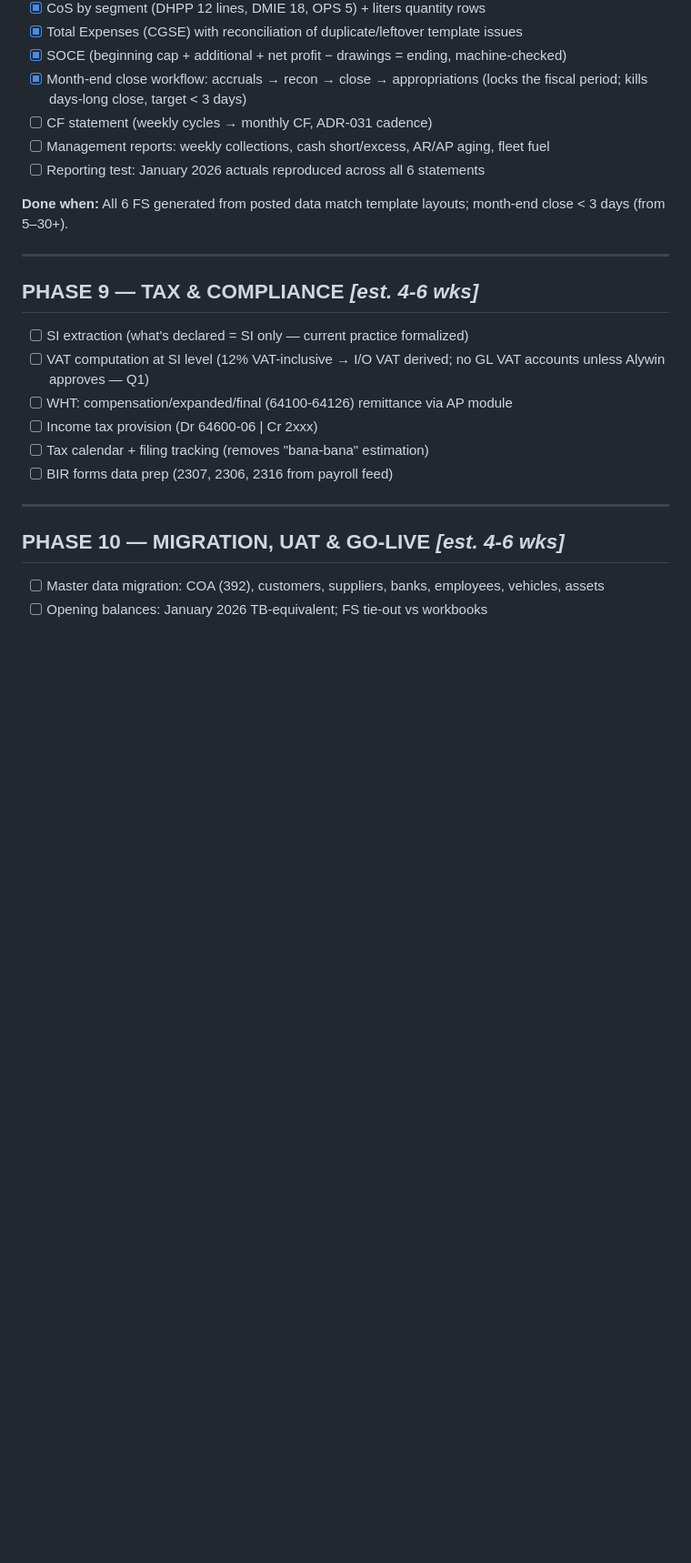
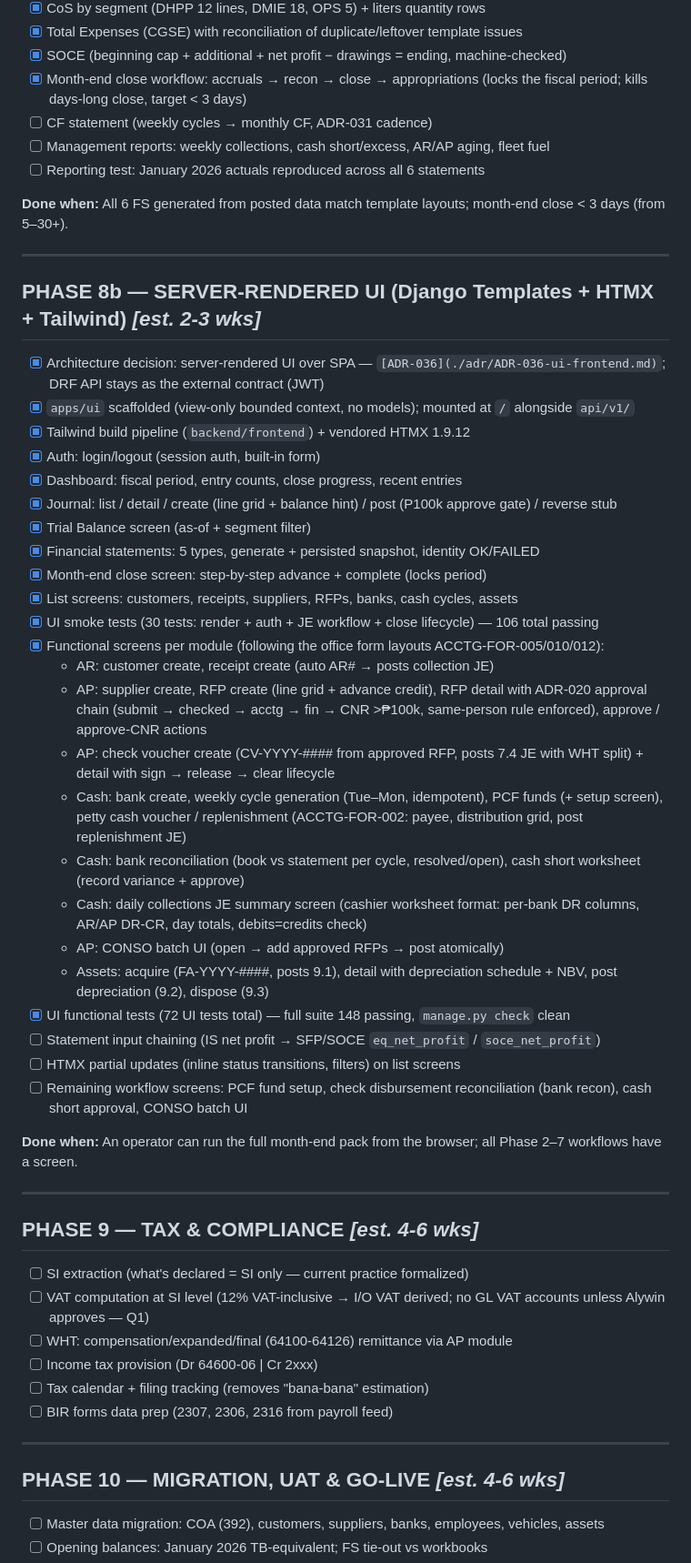
Before and after one commit to WinefredoSailes/STMIET-Accounting_System, a Markdown page: BUILD-PLAN.md, the part around the change. Shown at 91% size. GitHub-like rendering; blank space fills up the shorter version.

Commit message:
docs: UI usage guide (UI.md), ADR-036 UI frontend decision, BUILD-PLAN Phase 8b status

```diff
--- a/BUILD-PLAN.md
+++ b/BUILD-PLAN.md
@@ -176,6 +176,37 @@
 
 ---
 
+## PHASE 8b — SERVER-RENDERED UI (Django Templates + HTMX + Tailwind) *[est. 2-3 wks]*
+
+- [x] Architecture decision: server-rendered UI over SPA — `[ADR-036](./adr/ADR-036-ui-frontend.md)`; DRF API stays as the external contract (JWT)
+- [x] `apps/ui` scaffolded (view-only bounded context, no models); mounted at `/` alongside `api/v1/`
+- [x] Tailwind build pipeline (`backend/frontend`) + vendored HTMX 1.9.12
+- [x] Auth: login/logout (session auth, built-in form)
+- [x] Dashboard: fiscal period, entry counts, close progress, recent entries
+- [x] Journal: list / detail / create (line grid + balance hint) / post (P100k approve gate) / reverse stub
+- [x] Trial Balance screen (as-of + segment filter)
+- [x] Financial statements: 5 types, generate + persisted snapshot, identity OK/FAILED
+- [x] Month-end close screen: step-by-step advance + complete (locks period)
+- [x] List screens: customers, receipts, suppliers, RFPs, banks, cash cycles, assets
+- [x] UI smoke tests (30 tests: render + auth + JE workflow + close lifecycle) — 106 total passing
+- [x] Functional screens per module (following the office form layouts ACCTG-FOR-005/010/012):
+  - AR: customer create, receipt create (auto AR# → posts collection JE)
+  - AP: supplier create, RFP create (line grid + advance credit), RFP detail with ADR-020 approval chain (submit → checked → acctg → fin → CNR >₱100k, same-person rule enforced), approve / approve-CNR actions
+  - AP: check voucher create (CV-YYYY-#### from approved RFP, posts 7.4 JE with WHT split) + detail with sign → release → clear lifecycle
+  - Cash: bank create, weekly cycle generation (Tue–Mon, idempotent), PCF funds (+ setup screen), petty cash voucher / replenishment (ACCTG-FOR-002: payee, distribution grid, post replenishment JE)
+  - Cash: bank reconciliation (book vs statement per cycle, resolved/open), cash short worksheet (record variance + approve)
+  - Cash: daily collections JE summary screen (cashier worksheet format: per-bank DR columns, AR/AP DR-CR, day totals, debits=credits check)
+  - AP: CONSO batch UI (open → add approved RFPs → post atomically)
+  - Assets: acquire (FA-YYYY-####, posts 9.1), detail with depreciation schedule + NBV, post depreciation (9.2), dispose (9.3)
+- [x] UI functional tests (72 UI tests total) — full suite 148 passing, `manage.py check` clean
+- [ ] Statement input chaining (IS net profit → SFP/SOCE `eq_net_profit` / `soce_net_profit`)
+- [ ] HTMX partial updates (inline status transitions, filters) on list screens
+- [ ] Remaining workflow screens: PCF fund setup, check disbursement reconciliation (bank recon), cash short approval, CONSO batch UI
+
+**Done when:** An operator can run the full month-end pack from the browser; all Phase 2–7 workflows have a screen.
+
+---
+
 ## PHASE 9 — TAX & COMPLIANCE *[est. 4-6 wks]*
 
 - [ ] SI extraction (what's declared = SI only — current practice formalized)
```
Also changed, not shown: UI.md (added, +205 -0 lines), adr/ADR-036-ui-frontend.md (added, +95 -0 lines).
